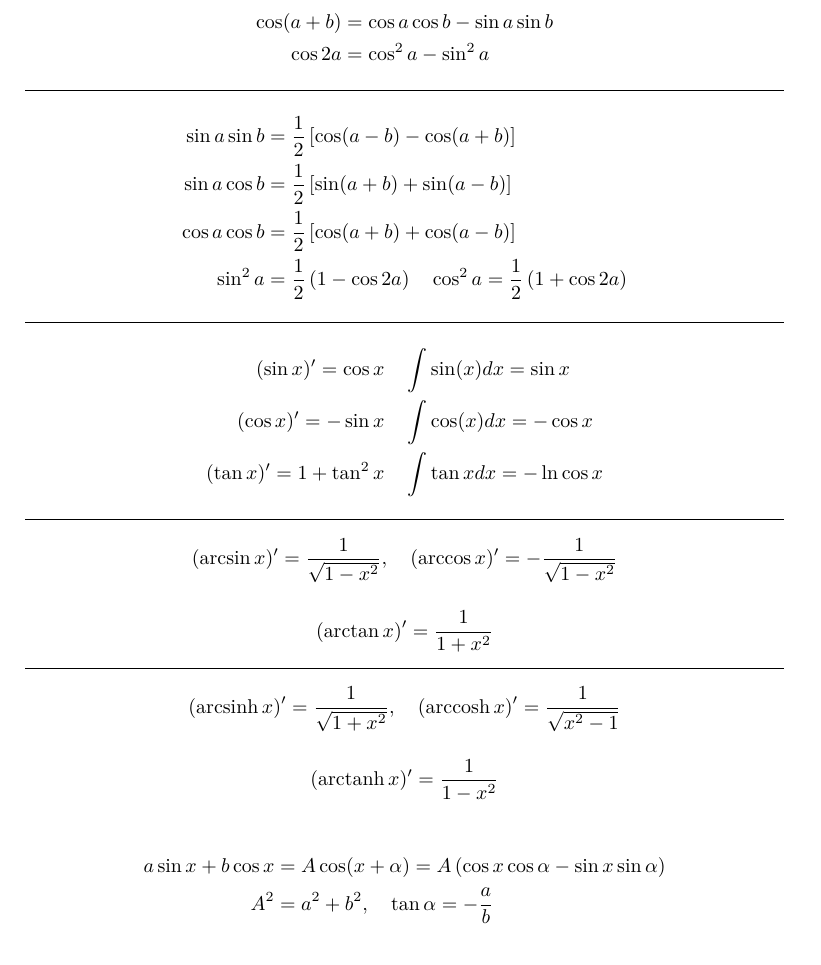
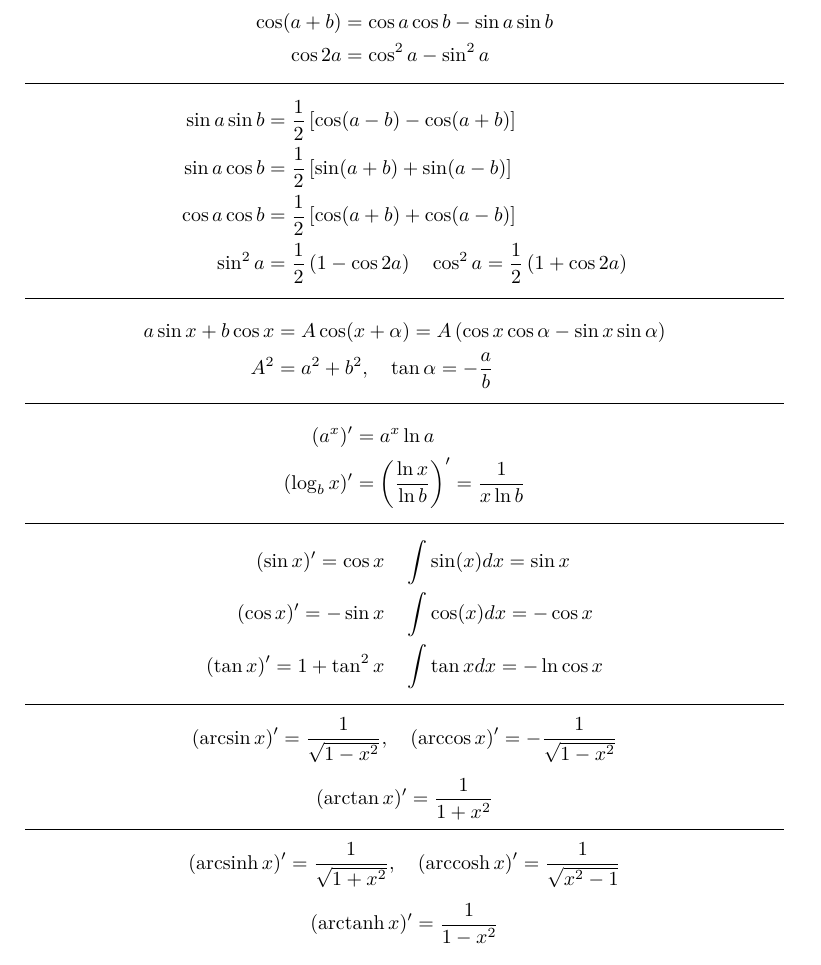
Before and after one commit to ClemensFMN/Cheatsheet, a LaTeX document (cheatsheet.tex): part of the page, cut so that both start at the same text. Compiled offline with pdfLaTeX.

Commit message:
added a bit

```diff
--- a/cheatsheet.tex
+++ b/cheatsheet.tex
@@ -45,6 +45,20 @@
 \hrule
 
 \begin{align*}
+  a \sin x + b \cos x & = A \cos(x + \alpha) = A \left( \cos x \cos \alpha - \sin x \sin \alpha \right) \\
+  A^2 & = a^2 + b^2 , \quad \tan \alpha = - \frac{a}{b}
+\end{align*}
+
+\hrule
+
+\begin{align*}
+  (a^x)' & = a^x \ln a \\
+  (\log_b x)' &= \left( \frac{\ln x}{\ln b} \right)' = \frac{1}{x \ln b}
+\end{align*}
+
+\hrule
+
+\begin{align*}
   (\sin x)' = \cos x & \quad \int \sin(x) dx = \sin x \\
   (\cos x)' = -\sin x & \quad \int \cos(x) dx = - \cos x \\
   (\tan x)' = 1 + \tan^2 x & \quad \int \tan x dx  = - \ln \cos x
@@ -78,10 +92,6 @@
   (\arctanh x)' = \frac{1}{1-x^2}
 \end{equation*}
 
-\begin{align*}
-  a \sin x + b \cos x & = A \cos(x + \alpha) = A \left( \cos x \cos \alpha - \sin x \sin \alpha \right) \\
-  A^2 & = a^2 + b^2 , \quad \tan \alpha = - \frac{a}{b}
-\end{align*}
 
 \pagebreak
 
```
